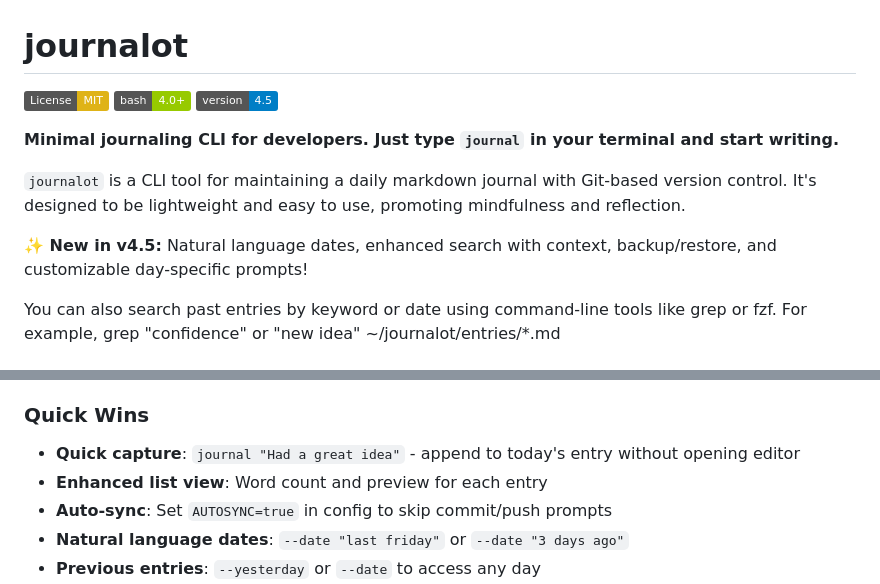
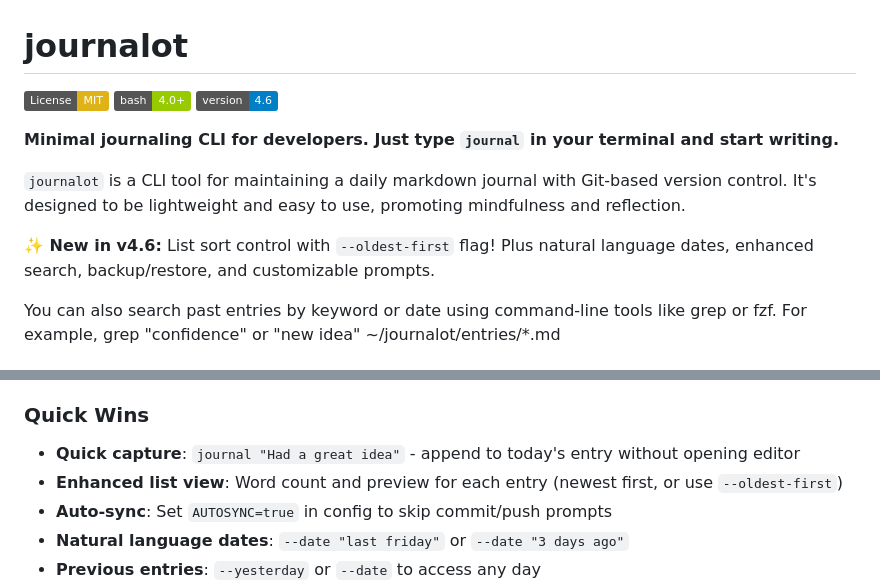
Before and after one commit to jtaylortech/journalot, a Markdown page: README.md, 2 parts joined by grey strips. Rendered like a GitHub page; badges without logos.

Commit message:
docs: Update README for v4.6.0 release
- Update version badge to 4.6
- Highlight new --oldest-first flag feature
- Update Quick Wins section with list sorting info

```diff
--- a/README.md
+++ b/README.md
@@ -3,13 +3,13 @@
 
 ![License: MIT](https://img.shields.io/badge/License-MIT-yellow.svg)
 ![Bash](https://img.shields.io/badge/bash-4.0+-green.svg)
-![Version](https://img.shields.io/badge/version-4.5-blue.svg)
+![Version](https://img.shields.io/badge/version-4.6-blue.svg)
 
 **Minimal journaling CLI for developers. Just type `journal` in your terminal and start writing.**
 
 `journalot` is a CLI tool for maintaining a daily markdown journal with Git-based version control. It's designed to be lightweight and easy to use, promoting mindfulness and reflection.
 
-**✨ New in v4.5:** Natural language dates, enhanced search with context, backup/restore, and customizable day-specific prompts!
+**✨ New in v4.6:** List sort control with `--oldest-first` flag! Plus natural language dates, enhanced search, backup/restore, and customizable prompts.
 
 You can also search past entries by keyword or date using command-line tools like grep or fzf. For example, grep "confidence" or "new idea" ~/journalot/entries/*.md
 
@@ -24,7 +24,7 @@ You can also search past entries by keyword or date using command-line tools lik
 
 ### Quick Wins
 -   **Quick capture**: `journal "Had a great idea"` - append to today's entry without opening editor
--   **Enhanced list view**: Word count and preview for each entry
+-   **Enhanced list view**: Word count and preview for each entry (newest first, or use `--oldest-first`)
 -   **Auto-sync**: Set `AUTOSYNC=true` in config to skip commit/push prompts
 -   **Natural language dates**: `--date "last friday"` or `--date "3 days ago"`
 -   **Previous entries**: `--yesterday` or `--date` to access any day
```
